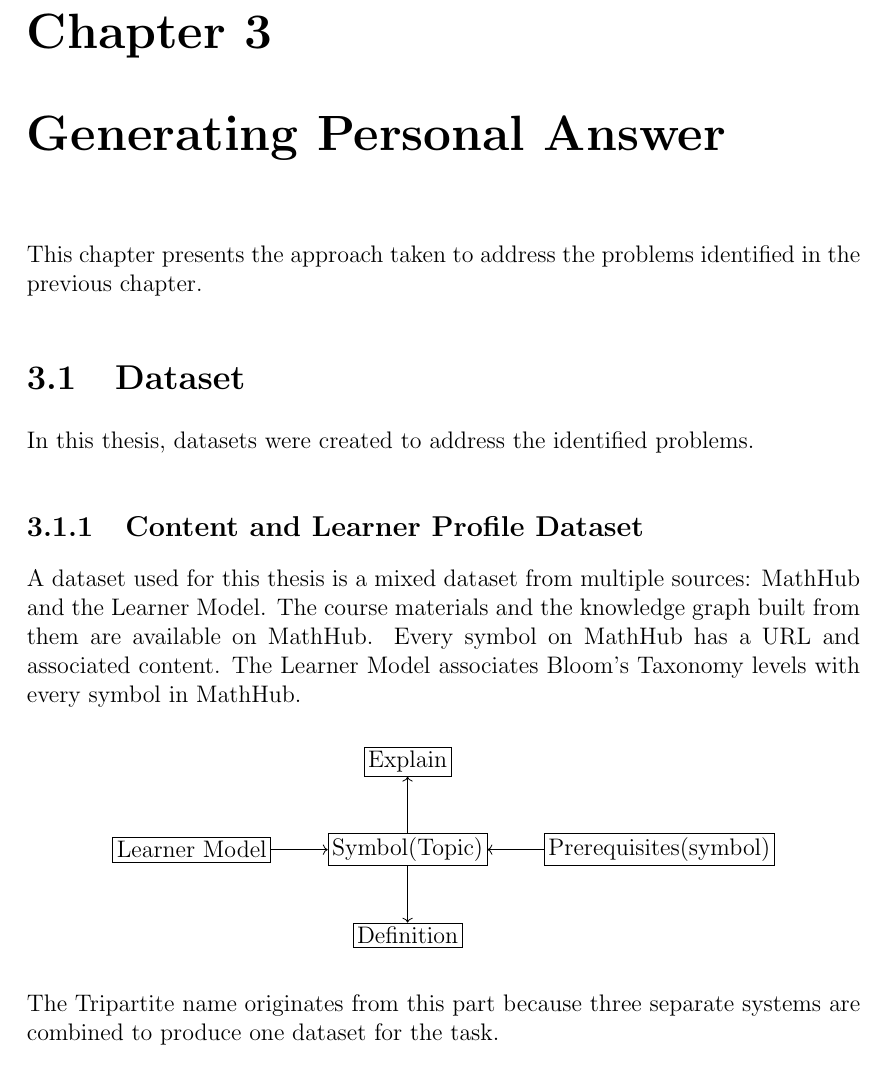
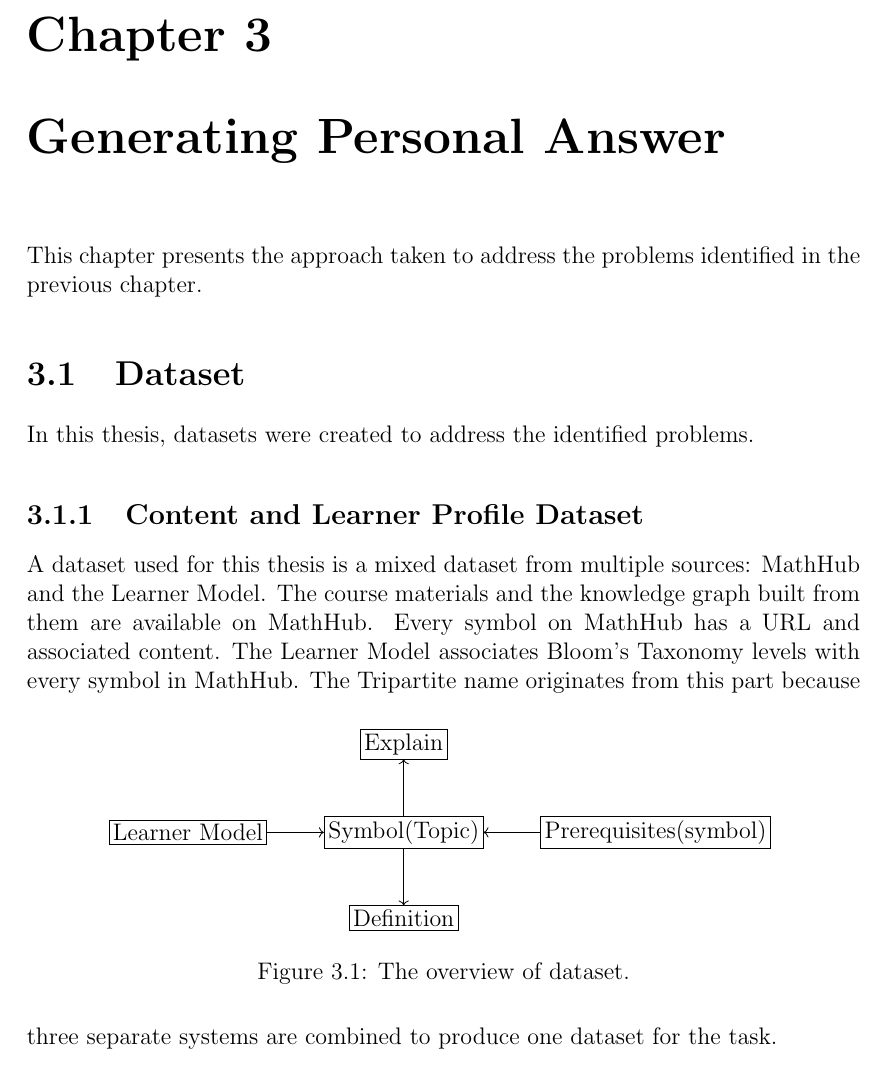
Before and after one commit to behroozbc/payan-naame, a LaTeX thesis (ketabche/main.tex, which reads ketabche/chapters/Methods/section/dataset.tex): part of page 21 of 39, cut so that both start at the same text. Compiled offline with pdfLaTeX.

Commit message:
add caption to digram

```diff
--- a/ketabche/chapters/Methods/section/dataset.tex
+++ b/ketabche/chapters/Methods/section/dataset.tex
@@ -4,7 +4,9 @@ In this thesis, datasets were created to address the identified problems.
 A dataset used for this thesis is a mixed dataset from multiple sources: MathHub and the Learner Model.
 The course materials and the knowledge graph built from them are available on MathHub. Every symbol on MathHub has a URL and associated content.
 The Learner Model associates Bloom's Taxonomy levels with every symbol in MathHub.
-\begin{center}
+\begin{figure}[htbp]
+  \centering
+  % \begin{center}
 
 
   \begin{tikzpicture}
@@ -20,7 +22,10 @@ The Learner Model associates Bloom's Taxonomy levels with every symbol in MathHu
     (symbols) edge[->] (definition);
 
   \end{tikzpicture}
-\end{center}
+  \label{dataset_overview}
+  \caption{The overview of dataset.}
+  % \end{center}
+\end{figure}
 The Tripartite name originates from this part because three separate systems are combined to produce one dataset for the task.
 \subsection{Question dataset}
 Another dataset created for this thesis is a list of questions from students in the courses "AI-1/2" and "SMAI".
```
